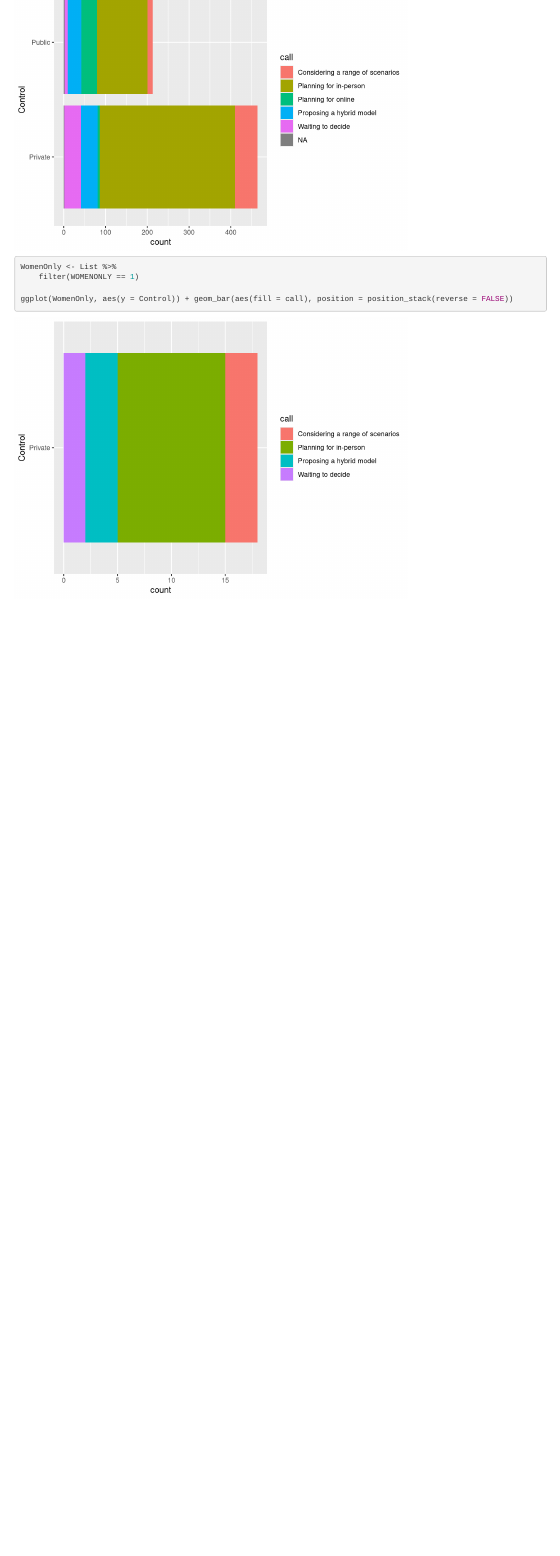
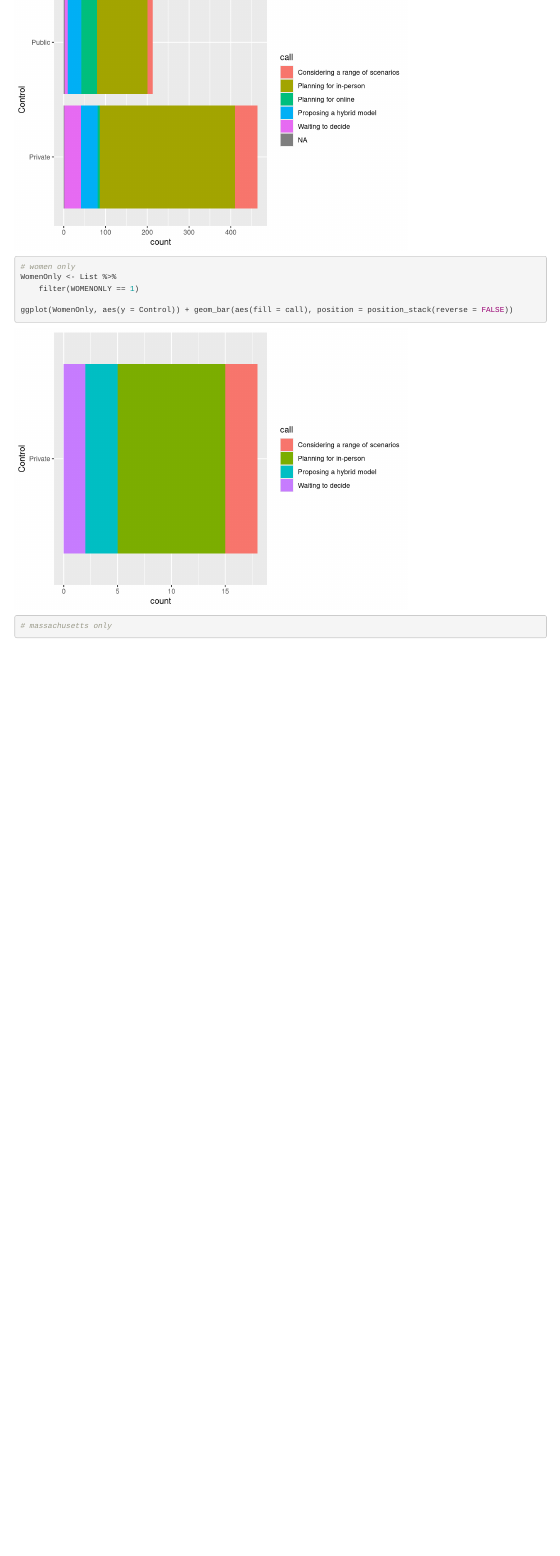
Before and after one commit to SarahGillespie/covidPlansForFall, an R Markdown document (Fall2020Plans.Rmd): the page in a window 1100 px wide, from 1440 px down. Rendered offline with R 4.5, knitr and Pandoc, with nearby package versions.

Commit message:
added templates for tomorrow

````diff
--- a/Fall2020Plans.Rmd
+++ b/Fall2020Plans.Rmd
@@ -69,9 +69,15 @@ ggplot(List, aes(y = Control)) +
 ```
 
 ```{r}
+#women only
 WomenOnly <- List %>%
   filter(WOMENONLY == 1)
 
 ggplot(WomenOnly, aes(y = Control)) +
  geom_bar(aes(fill = call), position = position_stack(reverse = FALSE))
 ```
+
+```{r}
+#massachusetts only
+
+```
````
